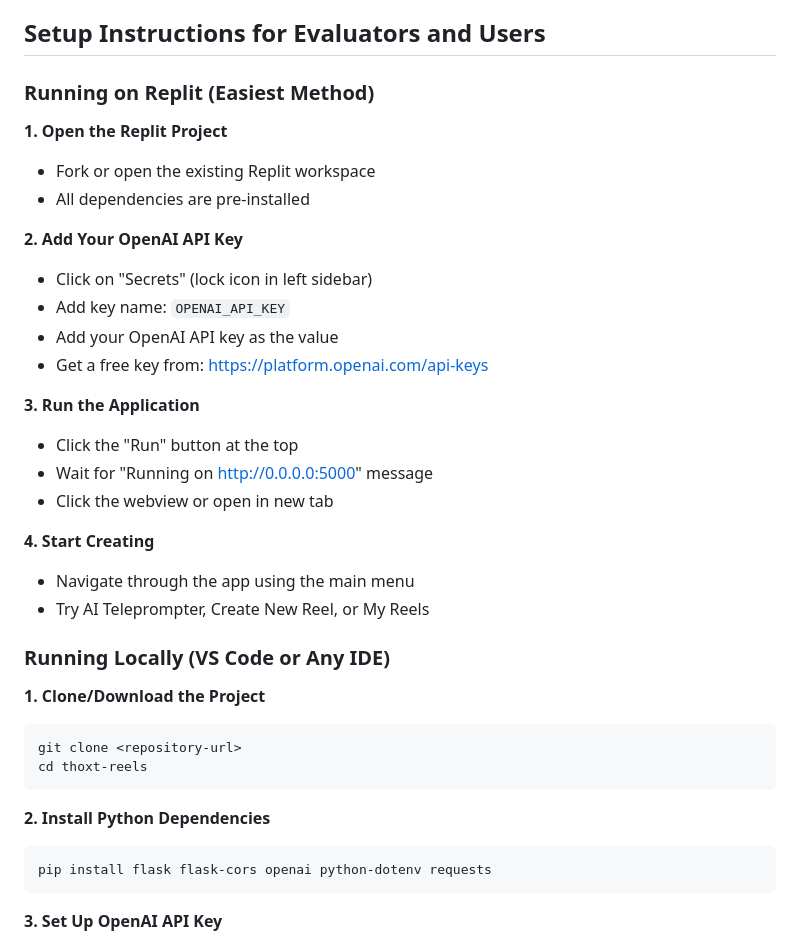
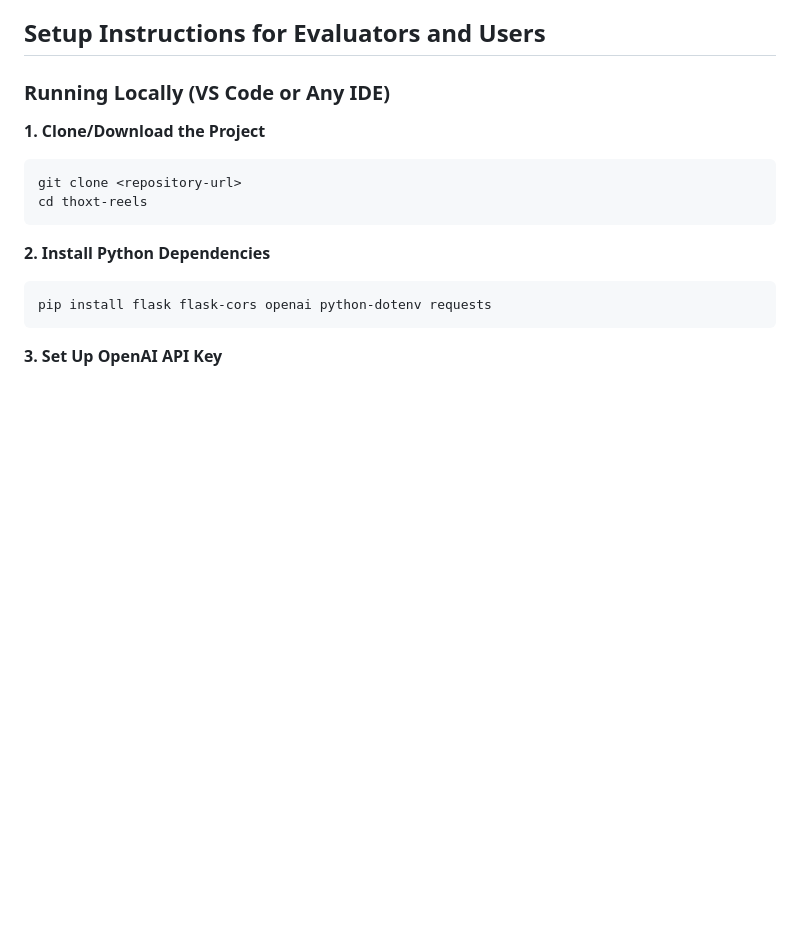
Before and after one commit to samanyuahuja/thoxt-reel, a Markdown page: README.md, the part around the change. Rendered like a GitHub page; blank space fills up the shorter version.

```diff
--- a/README.md
+++ b/README.md
@@ -7,27 +7,6 @@ Thoxt Reels is a comprehensive video recording and editing platform designed to
 The motivation behind Thoxt Reels stems from the growing demand for video content in digital media. Written content, while valuable, often reaches limited audiences compared to video. However, creating professional videos requires significant time, technical expertise, and expensive software. Thoxt Reels democratizes this process by providing an all-in-one solution that combines AI-powered script generation, professional recording tools, and Instagram-quality editing capabilities.
 
 ## Setup Instructions for Evaluators and Users
-
-### Running on Replit (Easiest Method)
-
-**1. Open the Replit Project**
-   - Fork or open the existing Replit workspace
-   - All dependencies are pre-installed
-
-**2. Add Your OpenAI API Key**
-   - Click on "Secrets" (lock icon in left sidebar)
-   - Add key name: `OPENAI_API_KEY`
-   - Add your OpenAI API key as the value
-   - Get a free key from: https://platform.openai.com/api-keys
-
-**3. Run the Application**
-   - Click the "Run" button at the top
-   - Wait for "Running on http://0.0.0.0:5000" message
-   - Click the webview or open in new tab
-
-**4. Start Creating**
-   - Navigate through the app using the main menu
-   - Try AI Teleprompter, Create New Reel, or My Reels
 
 ### Running Locally (VS Code or Any IDE)
 
```
